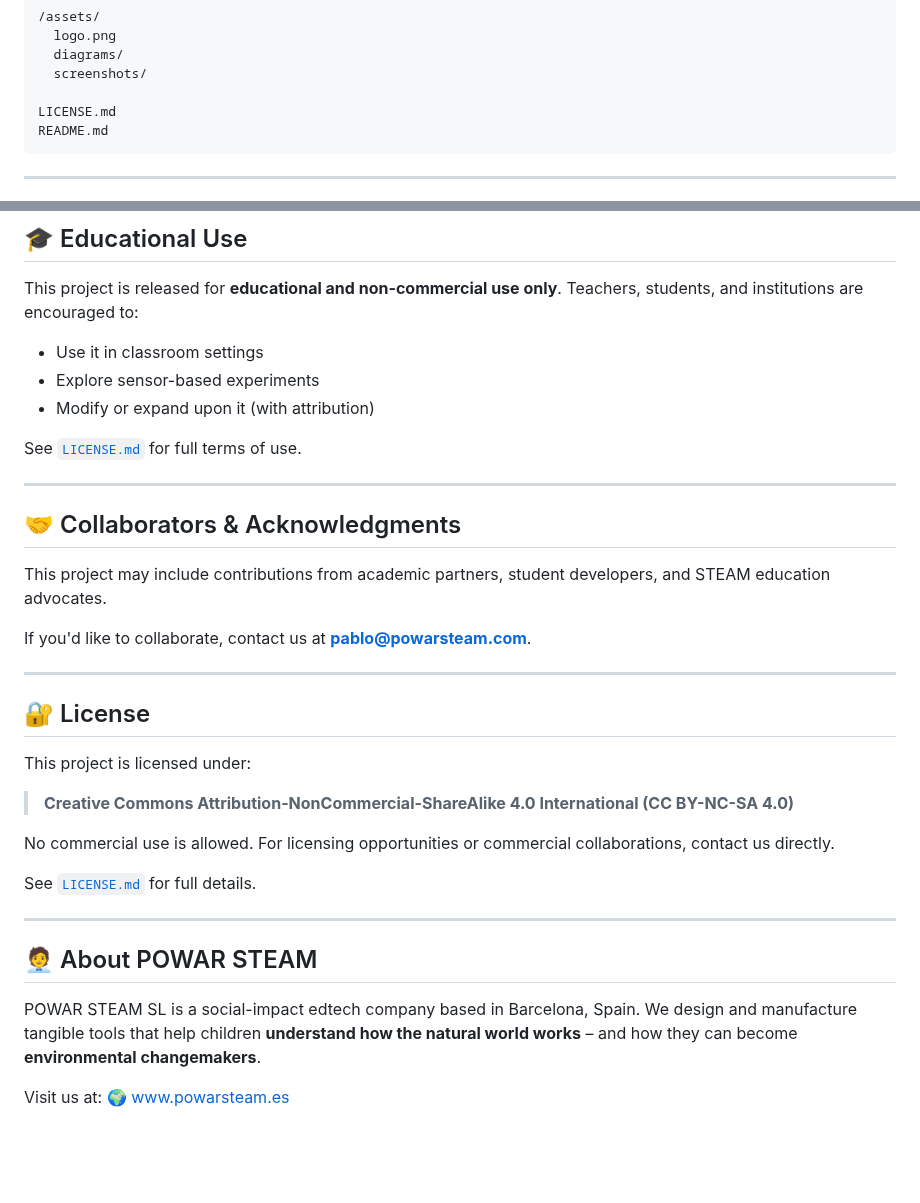
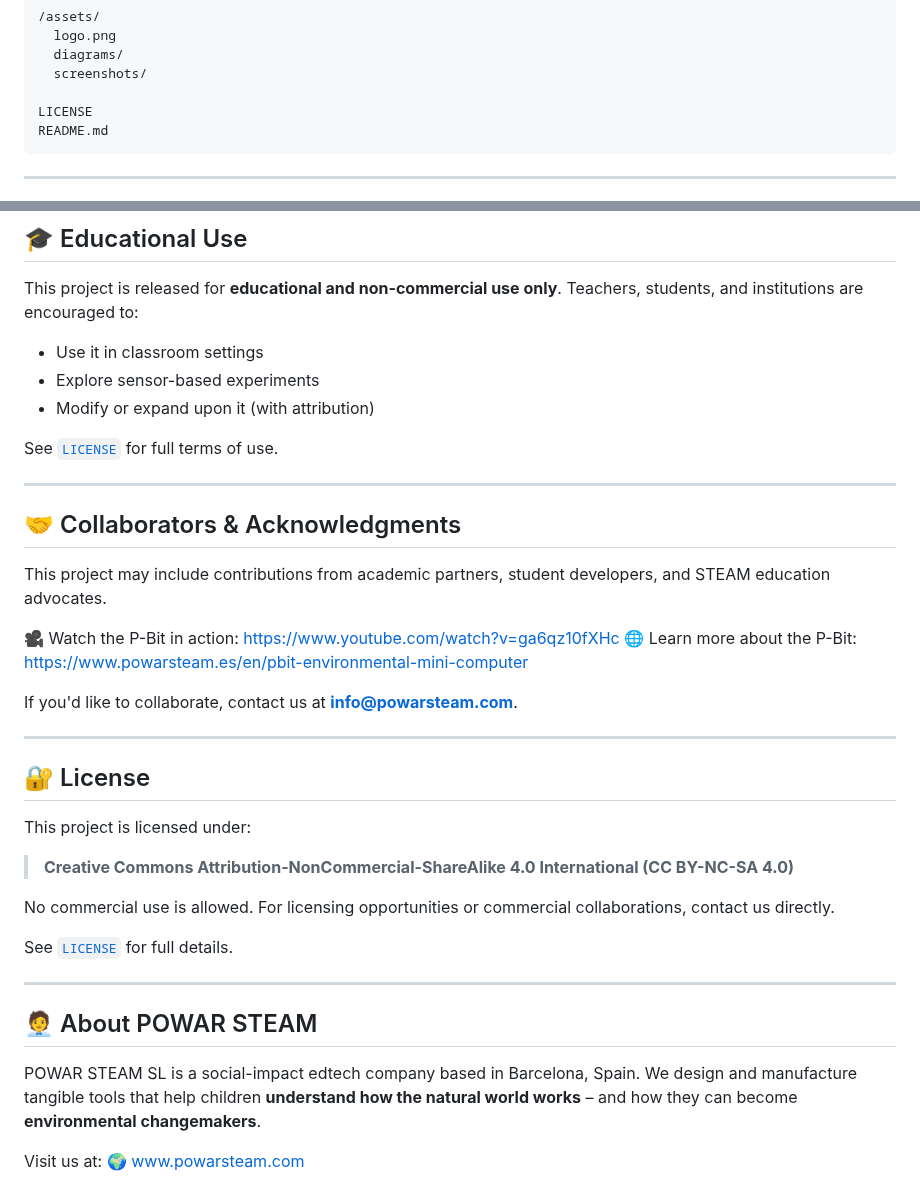
Before and after one commit to POWARSTEAM/P-Bit-Firmware, a Markdown page: README.md, 2 parts joined by grey strips. Drawn GitHub-style; blank space fills up the shorter version.

````diff
--- a/README.md
+++ b/README.md
@@ -48,7 +48,7 @@ It’s designed to be **used in classrooms** by K-12 students to run experiments
   diagrams/
   screenshots/
 
-LICENSE.md
+LICENSE
 README.md
 ```
 
@@ -86,7 +86,7 @@ This project is released for **educational and non-commercial use only**. Teache
 * Explore sensor-based experiments
 * Modify or expand upon it (with attribution)
 
-See [`LICENSE.md`](./LICENSE.md) for full terms of use.
+See [`LICENSE`](./LICENSE) for full terms of use.
 
 ---
 
@@ -94,7 +94,10 @@ See [`LICENSE.md`](./LICENSE.md) for full terms of use.
 
 This project may include contributions from academic partners, student developers, and STEAM education advocates.
 
-If you'd like to collaborate, contact us at **[pablo@powarsteam.com](mailto:pablo@powarsteam.com)**.
+🎥 Watch the P-Bit in action: [https://www.youtube.com/watch?v=ga6qz10fXHc](https://www.youtube.com/watch?v=ga6qz10fXHc)
+🌐 Learn more about the P-Bit: [https://www.powarsteam.es/en/pbit-environmental-mini-computer](https://www.powarsteam.es/en/pbit-environmental-mini-computer)
+
+If you'd like to collaborate, contact us at **[info@powarsteam.com](mailto:info@powarsteam.com)**.
 
 ---
 
@@ -106,7 +109,7 @@ This project is licensed under:
 
 No commercial use is allowed. For licensing opportunities or commercial collaborations, contact us directly.
 
-See [`LICENSE.md`](./LICENSE.md) for full details.
+See [`LICENSE`](./LICENSE) for full details.
 
 ---
 
@@ -114,4 +117,4 @@ See [`LICENSE.md`](./LICENSE.md) for full details.
 
 POWAR STEAM SL is a social-impact edtech company based in Barcelona, Spain. We design and manufacture tangible tools that help children **understand how the natural world works** – and how they can become **environmental changemakers**.
 
-Visit us at: 🌍 [www.powarsteam.es](https://www.powarsteam.es)
+Visit us at: 🌍 [www.powarsteam.com](https://www.powarsteam.com)
````
Also changed, not shown: other parts of README.md (+1 -1 lines).
